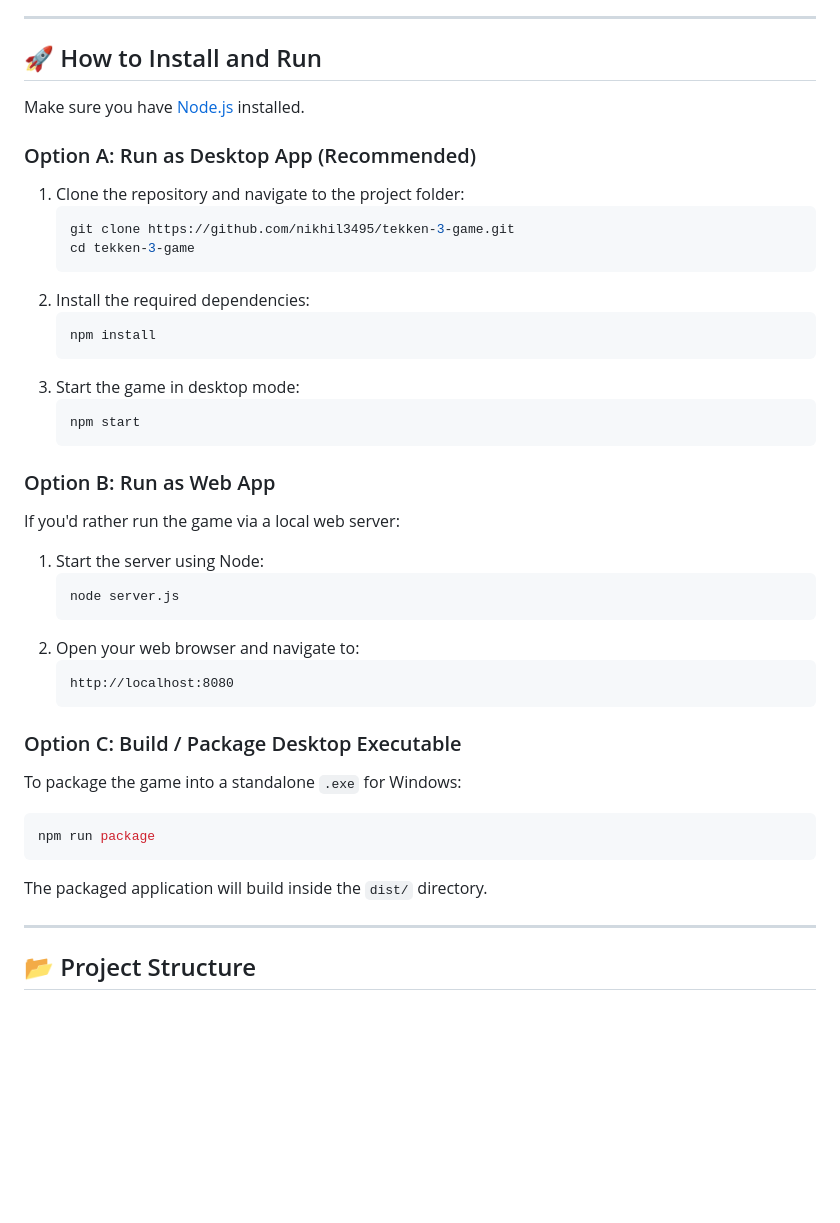
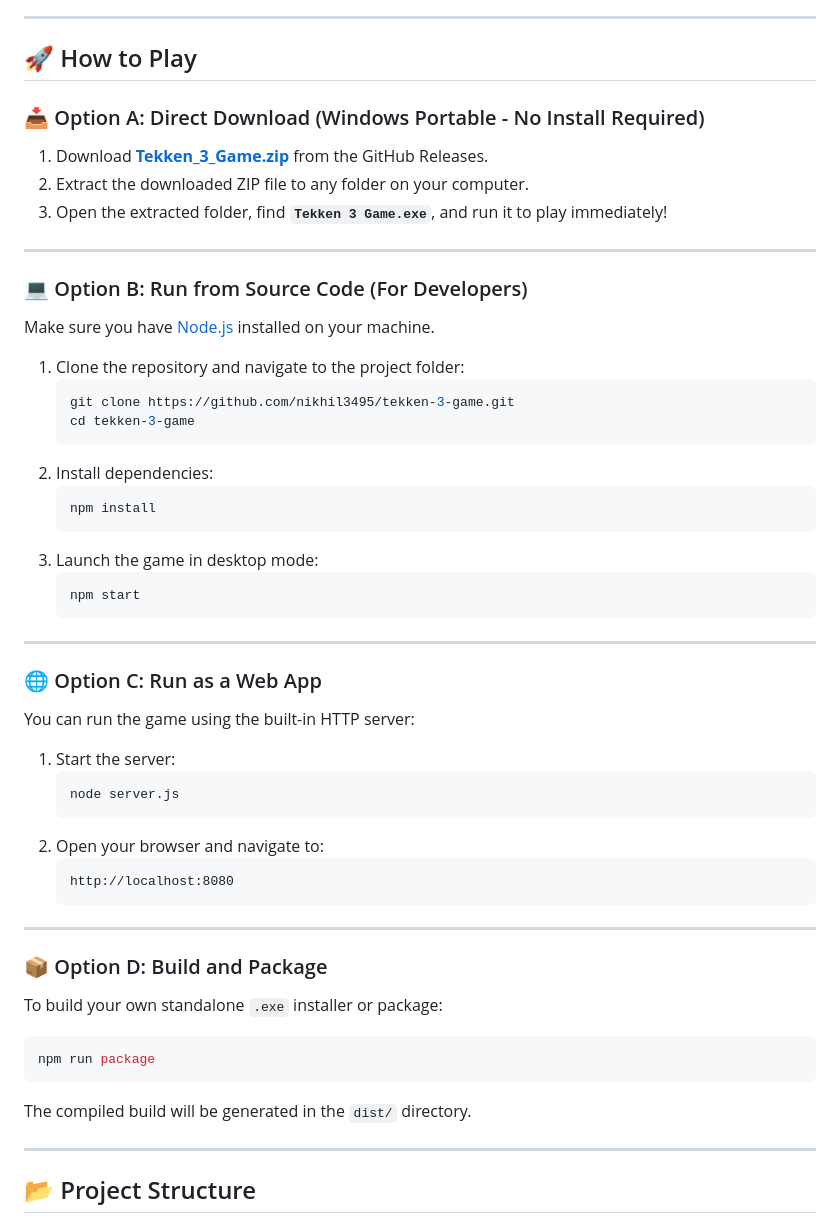
Before and after one commit to nikhil3495/Tekken_3-Game-Simulator-Project, a Markdown page: README.md, the part around the change. Drawn GitHub-style; blank space fills up the shorter version.

Commit message:
Update README.md with direct download link

````diff
--- a/README.md
+++ b/README.md
@@ -56,42 +56,53 @@ Each character features unique balance stats, special visual indicators, and dis
 
 ---
 
-## 🚀 How to Install and Run
+## 🚀 How to Play
 
-Make sure you have [Node.js](https://nodejs.org/) installed.
+### 📥 Option A: Direct Download (Windows Portable - No Install Required)
+1. Download **[Tekken_3_Game.zip](https://github.com/nikhil3495/tekken-3-game/releases/download/v1.0.0/Tekken_3_Game.zip)** from the GitHub Releases.
+2. Extract the downloaded ZIP file to any folder on your computer.
+3. Open the extracted folder, find **`Tekken 3 Game.exe`**, and run it to play immediately!
 
-### Option A: Run as Desktop App (Recommended)
+---
+
+### 💻 Option B: Run from Source Code (For Developers)
+Make sure you have [Node.js](https://nodejs.org/) installed on your machine.
+
 1. Clone the repository and navigate to the project folder:
    ```bash
    git clone https://github.com/nikhil3495/tekken-3-game.git
    cd tekken-3-game
    ```
-2. Install the required dependencies:
+2. Install dependencies:
    ```bash
    npm install
    ```
-3. Start the game in desktop mode:
+3. Launch the game in desktop mode:
    ```bash
    npm start
    ```
 
-### Option B: Run as Web App
-If you'd rather run the game via a local web server:
-1. Start the server using Node:
+---
+
+### 🌐 Option C: Run as a Web App
+You can run the game using the built-in HTTP server:
+1. Start the server:
    ```bash
    node server.js
    ```
-2. Open your web browser and navigate to:
+2. Open your browser and navigate to:
    ```
    http://localhost:8080
    ```
 
-### Option C: Build / Package Desktop Executable
-To package the game into a standalone `.exe` for Windows:
+---
+
+### 📦 Option D: Build and Package
+To build your own standalone `.exe` installer or package:
 ```bash
 npm run package
 ```
-The packaged application will build inside the `dist/` directory.
+The compiled build will be generated in the `dist/` directory.
 
 ---
 
````
